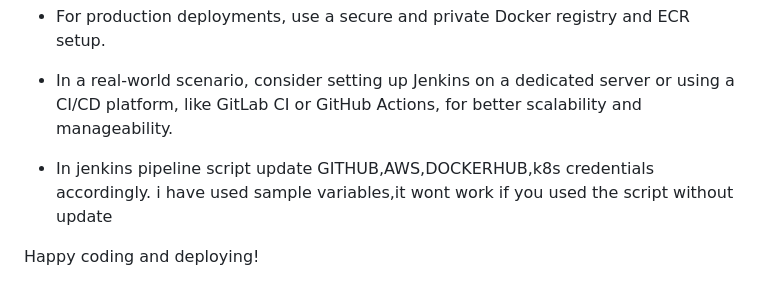
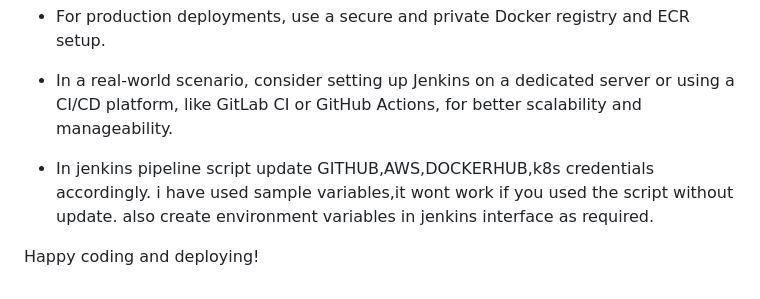
Before and after one commit to nusairc/Django-Signup-page-Jenkins-CICD-with-Helm, a Markdown page: README.md, the part around the change. Rendered like a GitHub page.

```diff
--- a/README.md
+++ b/README.md
@@ -81,6 +81,6 @@ Please update the environment variables in both Jenkinsfiles to match your envir
 
 - In a real-world scenario, consider setting up Jenkins on a dedicated server or using a CI/CD platform, like GitLab CI or GitHub Actions, for better scalability and manageability.
 
-- In jenkins pipeline script update GITHUB,AWS,DOCKERHUB,k8s credentials accordingly. i have used sample variables,it wont work if you used the script without update
+- In jenkins pipeline script update GITHUB,AWS,DOCKERHUB,k8s credentials accordingly. i have used sample variables,it wont work if you used the script without update. also create environment variables in jenkins interface as required.
 
 Happy coding and deploying!
```
